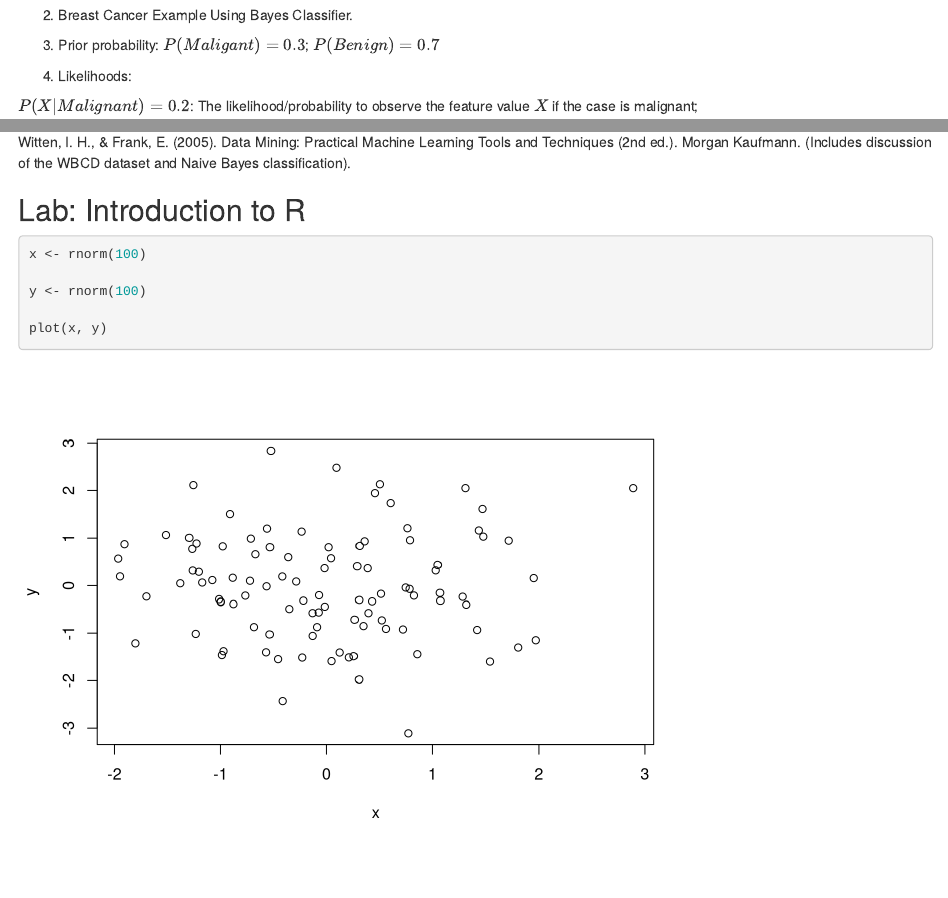
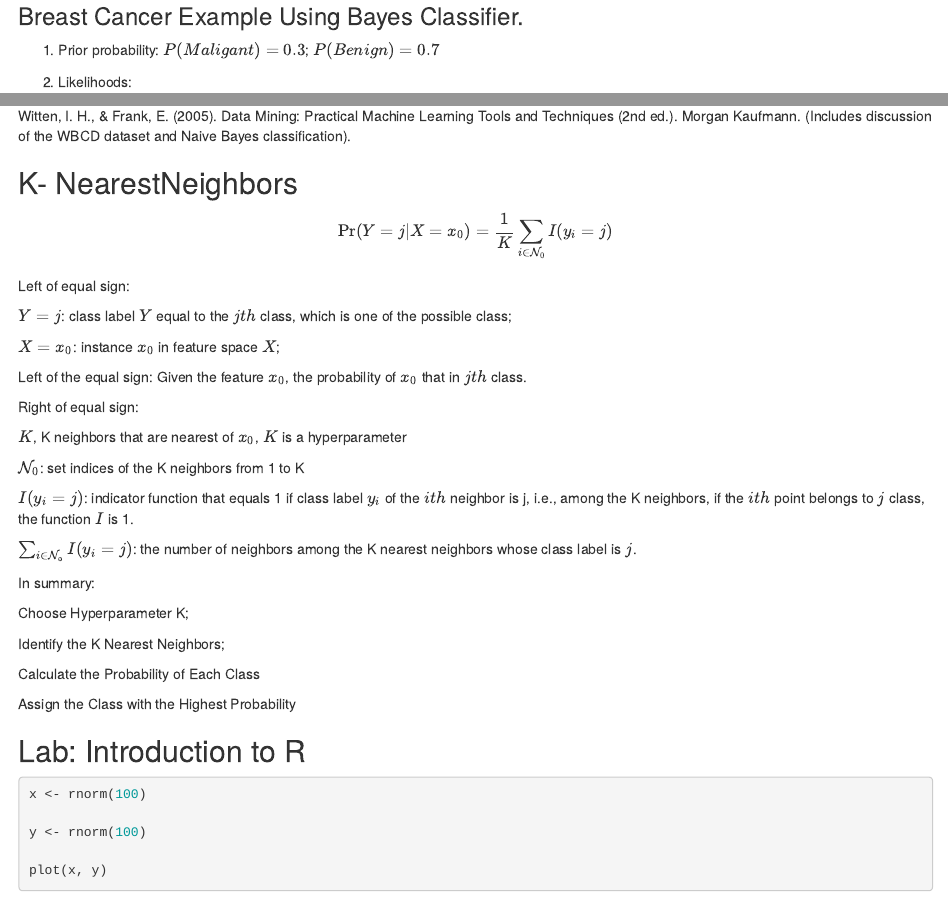
Before and after one commit to Rui-Lian/ISLR, an R Markdown document (Ch2_Statistical_Learning.Rmd): the page in a window 1100 px wide, from 2660 px down before the commit and from 2730 px down after it, so that both start at the same text, and a second part further down, joined at a grey line. Rendered offline with R 4.5, knitr and Pandoc, with nearby package versions; code that draws random numbers runs with fixed seeds of ours.

Commit message:
Chapter 2

```diff
--- a/Ch2_Statistical_Learning.Rmd
+++ b/Ch2_Statistical_Learning.Rmd
@@ -139,5 +139,5 @@ A visualization to show the decision boundary.
 
-2. Breast Cancer Example Using Bayes Classifier.
+### Breast Cancer Example Using Bayes Classifier.
 
 1. Prior probability:
 $P(Maligant) = 0.3$; $P(Benign) = 0.7$
@@ -196,6 +196,40 @@ Rousseeuw, P. J., & Croux, C. (1995). "Alternatives to the Mean Absolute Deviati
 
 Witten, I. H., & Frank, E. (2005). Data Mining: Practical Machine Learning Tools and Techniques (2nd ed.). Morgan Kaufmann. (Includes discussion of the WBCD dataset and Naive Bayes classification).
 
+## K- NearestNeighbors
+
+$$
+{\Pr}(Y = j | X = x_0) = \frac{1}{K}\sum_{i \in \mathcal{N}_{0}}I(y_i = j)
+$$
+
+Left of equal sign:
+
+$Y = j$: class label $Y$ equal to the $jth$ class, which is one of the possible class;
+
+$X = x_0$: instance $x_0$ in feature space $X$;
+
+Left of the equal sign: Given the feature $x_0$, the probability of $x_0$ that in $jth$ class.
+
+Right of equal sign:
+
+$K$, K neighbors that are nearest of $x_0$, $K$ is a hyperparameter
+
+$\mathcal{N}_0$: set indices of the K neighbors from 1 to K
+
+$I(y_i = j)$: indicator function that equals 1 if class label $y_i$ of the $ith$ neighbor is j, i.e., among the K neighbors, if the $ith$ point belongs to $j$ class, the function $I$ is 1.
+
+$\sum_{i \in \mathcal{N_0}}I(y_i = j)$: the number of neighbors among the K nearest neighbors whose class label is $j$.
+
+In summary:
+
+Choose Hyperparameter K;
+
+Identify the K Nearest Neighbors;
+
+Calculate the Probability of Each Class
+
+Assign the Class with the Highest Probability
+
 
 
 ## Lab: Introduction to R
```
Also changed, not shown: Ch2_Statistical_Learning.Rmd (8 more changed lines).
